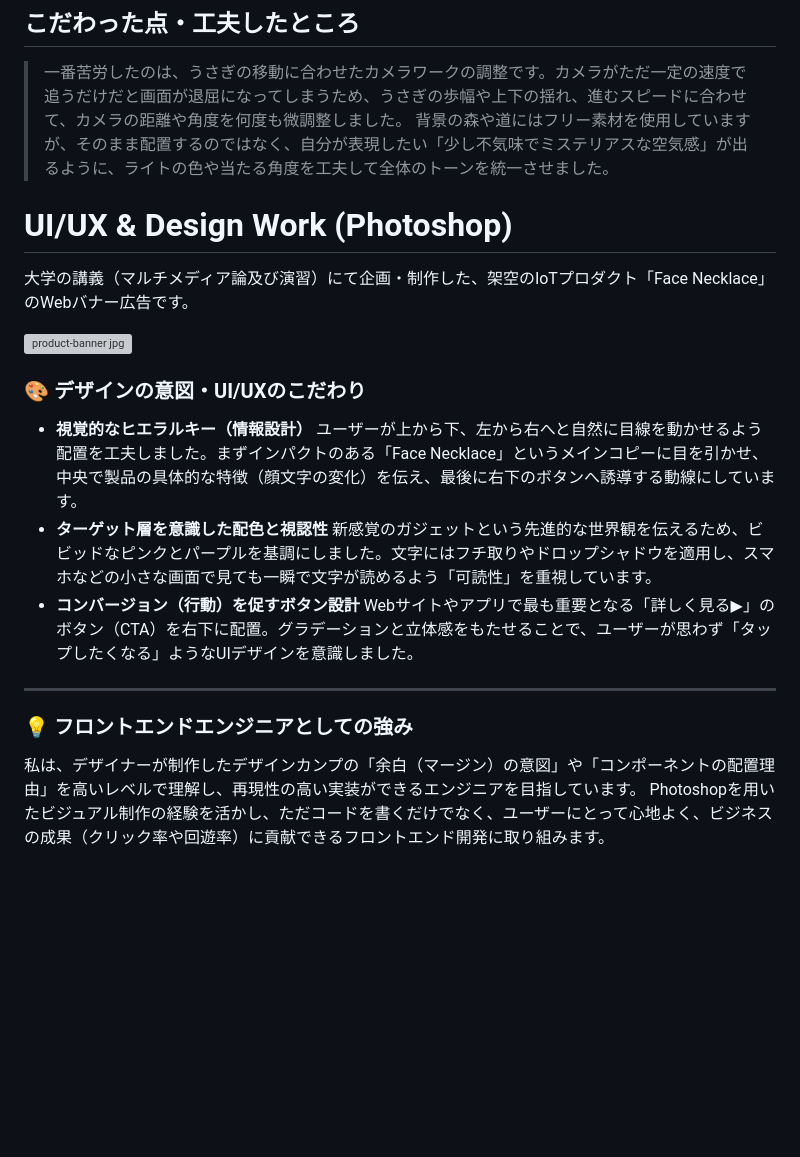
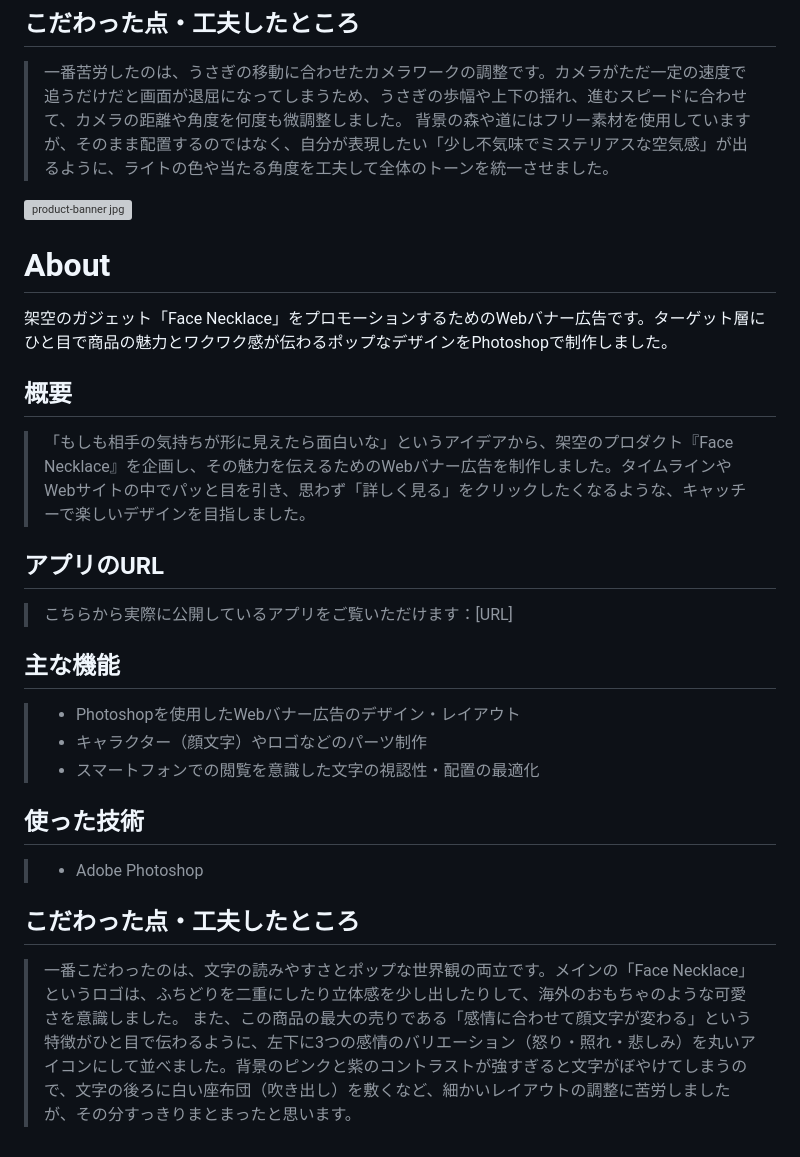
Before and after one commit to s1324121/s1324121.github.io, a Markdown page: README.md, the part around the change. GitHub-like rendering; blank space fills up the shorter version; grey boxes are pictures that could not be loaded.

```diff
--- a/README.md
+++ b/README.md
@@ -31,22 +31,37 @@
 > 背景の森や道にはフリー素材を使用していますが、そのまま配置するのではなく、自分が表現したい「少し不気味でミステリアスな空気感」が出るように、ライトの色や当たる角度を工夫して全体のトーンを統一させました。
 
 
-# UI/UX & Design Work (Photoshop)
-
-大学の講義（マルチメディア論及び演習）にて企画・制作した、架空のIoTプロダクト「Face Necklace」のWebバナー広告です。
 
 <img width="1000" height="835" alt="product-banner jpg" src="https://github.com/user-attachments/assets/d5769c49-328b-467e-970b-c3cc5e754ad8" />
 
-### 🎨 デザインの意図・UI/UXのこだわり
-* **視覚的なヒエラルキー（情報設計）**
-  ユーザーが上から下、左から右へと自然に目線を動かせるよう配置を工夫しました。まずインパクトのある「Face Necklace」というメインコピーに目を引かせ、中央で製品の具体的な特徴（顔文字の変化）を伝え、最後に右下のボタンへ誘導する動線にしています。
-* **ターゲット層を意識した配色と視認性**
-  新感覚のガジェットという先進的な世界観を伝えるため、ビビッドなピンクとパープルを基調にしました。文字にはフチ取りやドロップシャドウを適用し、スマホなどの小さな画面で見ても一瞬で文字が読めるよう「可読性」を重視しています。
-* **コンバージョン（行動）を促すボタン設計**
-  Webサイトやアプリで最も重要となる「詳しく見る▶︎」のボタン（CTA）を右下に配置。グラデーションと立体感をもたせることで、ユーザーが思わず「タップしたくなる」ようなUIデザインを意識しました。
+# About
 
----
+架空のガジェット「Face Necklace」をプロモーションするためのWebバナー広告です。ターゲット層にひと目で商品の魅力とワクワク感が伝わるポップなデザインをPhotoshopで制作しました。
 
-### 💡 フロントエンドエンジニアとしての強み
-私は、デザイナーが制作したデザインカンプの「余白（マージン）の意図」や「コンポーネントの配置理由」を高いレベルで理解し、再現性の高い実装ができるエンジニアを目指しています。
-Photoshopを用いたビジュアル制作の経験を活かし、ただコードを書くだけでなく、ユーザーにとって心地よく、ビジネスの成果（クリック率や回遊率）に貢献できるフロントエンド開発に取り組みます。
+## 概要
+
+> 「もしも相手の気持ちが形に見えたら面白いな」というアイデアから、架空のプロダクト『Face Necklace』を企画し、その魅力を伝えるためのWebバナー広告を制作しました。タイムラインやWebサイトの中でパッと目を引き、思わず「詳しく見る」をクリックしたくなるような、キャッチーで楽しいデザインを目指しました。
+
+## アプリのURL
+
+> こちらから実際に公開しているアプリをご覧いただけます：[URL]
+
+## 主な機能
+
+> * Photoshopを使用したWebバナー広告のデザイン・レイアウト
+> * キャラクター（顔文字）やロゴなどのパーツ制作
+> * スマートフォンでの閲覧を意識した文字の視認性・配置の最適化
+>
+>
+
+## 使った技術
+
+> * Adobe Photoshop
+>
+>
+>
+
+## こだわった点・工夫したところ
+
+> 一番こだわったのは、文字の読みやすさとポップな世界観の両立です。メインの「Face Necklace」というロゴは、ふちどりを二重にしたり立体感を少し出したりして、海外のおもちゃのような可愛さを意識しました。
+> また、この商品の最大の売りである「感情に合わせて顔文字が変わる」という特徴がひと目で伝わるように、左下に3つの感情のバリエーション（怒り・照れ・悲しみ）を丸いアイコンにして並べました。背景のピンクと紫のコントラストが強すぎると文字がぼやけてしまうので、文字の後ろに白い座布団（吹き出し）を敷くなど、細かいレイアウトの調整に苦労しましたが、その分すっきりまとまったと思います。
```
